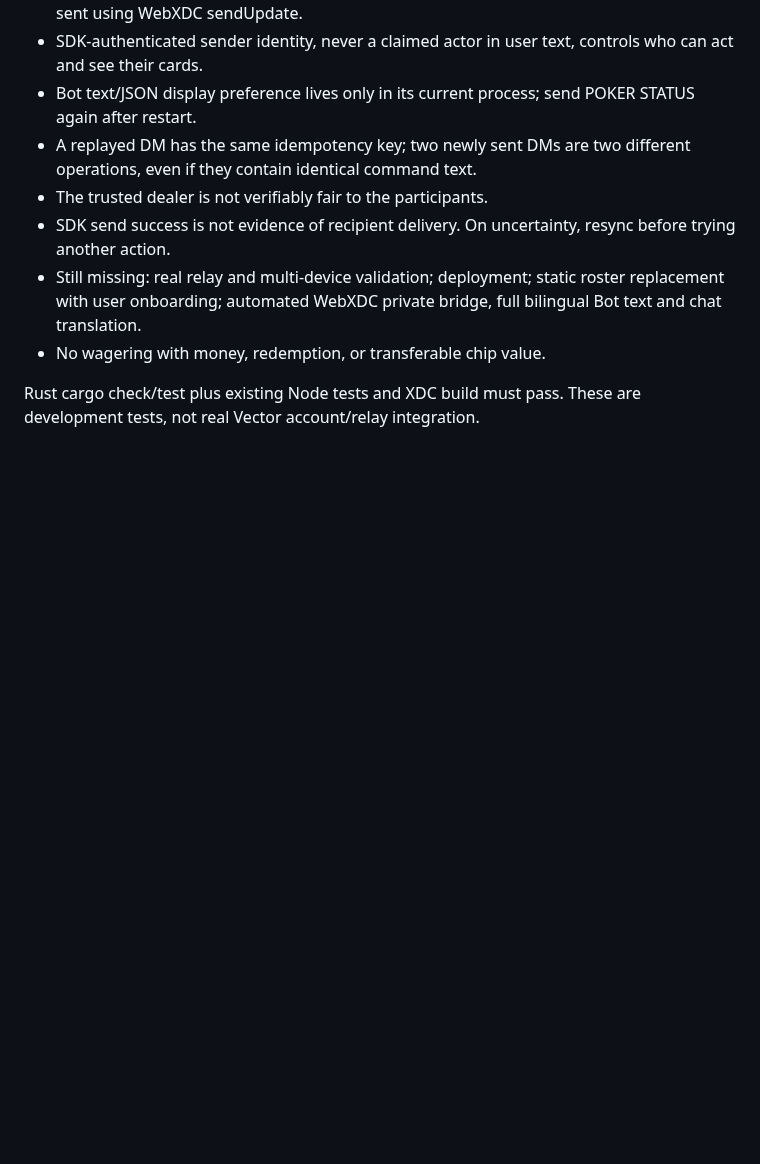
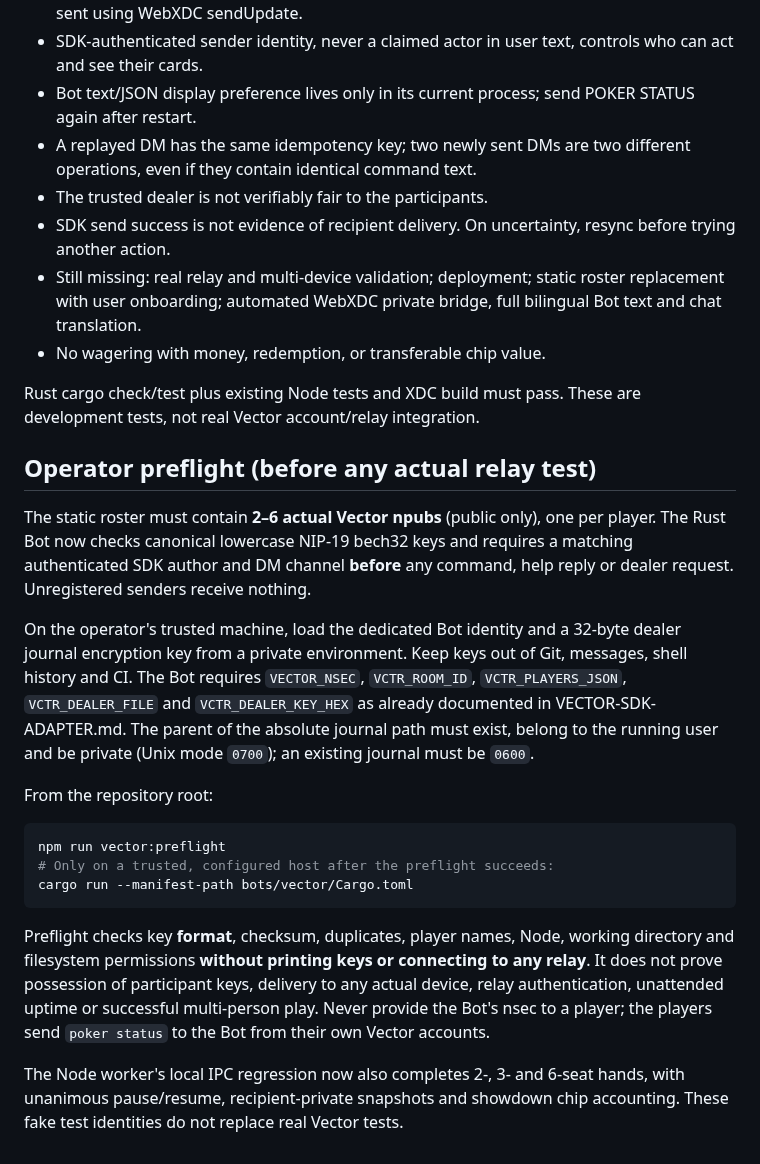
Before and after one commit to badjoke-lab/vctrtable, a Markdown page: docs/DM-FIRST-POKER.md, the part around the change. Drawn GitHub-style; blank space fills up the shorter version.

Commit message:
docs(poker): secure DM roster preflight and accurate real-device test limitations

````diff
--- a/docs/DM-FIRST-POKER.md
+++ b/docs/DM-FIRST-POKER.md
@@ -60,3 +60,36 @@ POKER HELP で全コマンドを確認できます。コマンドは英語ファ
 
 Rust cargo check/test plus existing Node tests and XDC build must pass.
 These are development tests, not real Vector account/relay integration.
+## Operator preflight (before any actual relay test)
+
+The static roster must contain **2–6 actual Vector npubs** (public only), one
+per player. The Rust Bot now checks canonical lowercase NIP-19 bech32 keys and
+requires a matching authenticated SDK author and DM channel **before** any
+command, help reply or dealer request. Unregistered senders receive nothing.
+
+On the operator's trusted machine, load the dedicated Bot identity and a
+32-byte dealer journal encryption key from a private environment. Keep keys out
+of Git, messages, shell history and CI. The Bot requires `VECTOR_NSEC`,
+`VCTR_ROOM_ID`, `VCTR_PLAYERS_JSON`, `VCTR_DEALER_FILE` and
+`VCTR_DEALER_KEY_HEX` as already documented in VECTOR-SDK-ADAPTER.md. The
+parent of the absolute journal path must exist, belong to the running user and
+be private (Unix mode `0700`); an existing journal must be `0600`.
+
+From the repository root:
+
+```sh
+npm run vector:preflight
+# Only on a trusted, configured host after the preflight succeeds:
+cargo run --manifest-path bots/vector/Cargo.toml
+```
+
+Preflight checks key **format**, checksum, duplicates, player names, Node,
+working directory and filesystem permissions **without printing keys or
+connecting to any relay**. It does not prove possession of participant keys,
+delivery to any actual device, relay authentication, unattended uptime or
+successful multi-person play. Never provide the Bot's nsec to a player; the
+players send `poker status` to the Bot from their own Vector accounts.
+
+The Node worker's local IPC regression now also completes 2-, 3- and 6-seat
+hands, with unanimous pause/resume, recipient-private snapshots and showdown
+chip accounting. These fake test identities do not replace real Vector tests.
````
